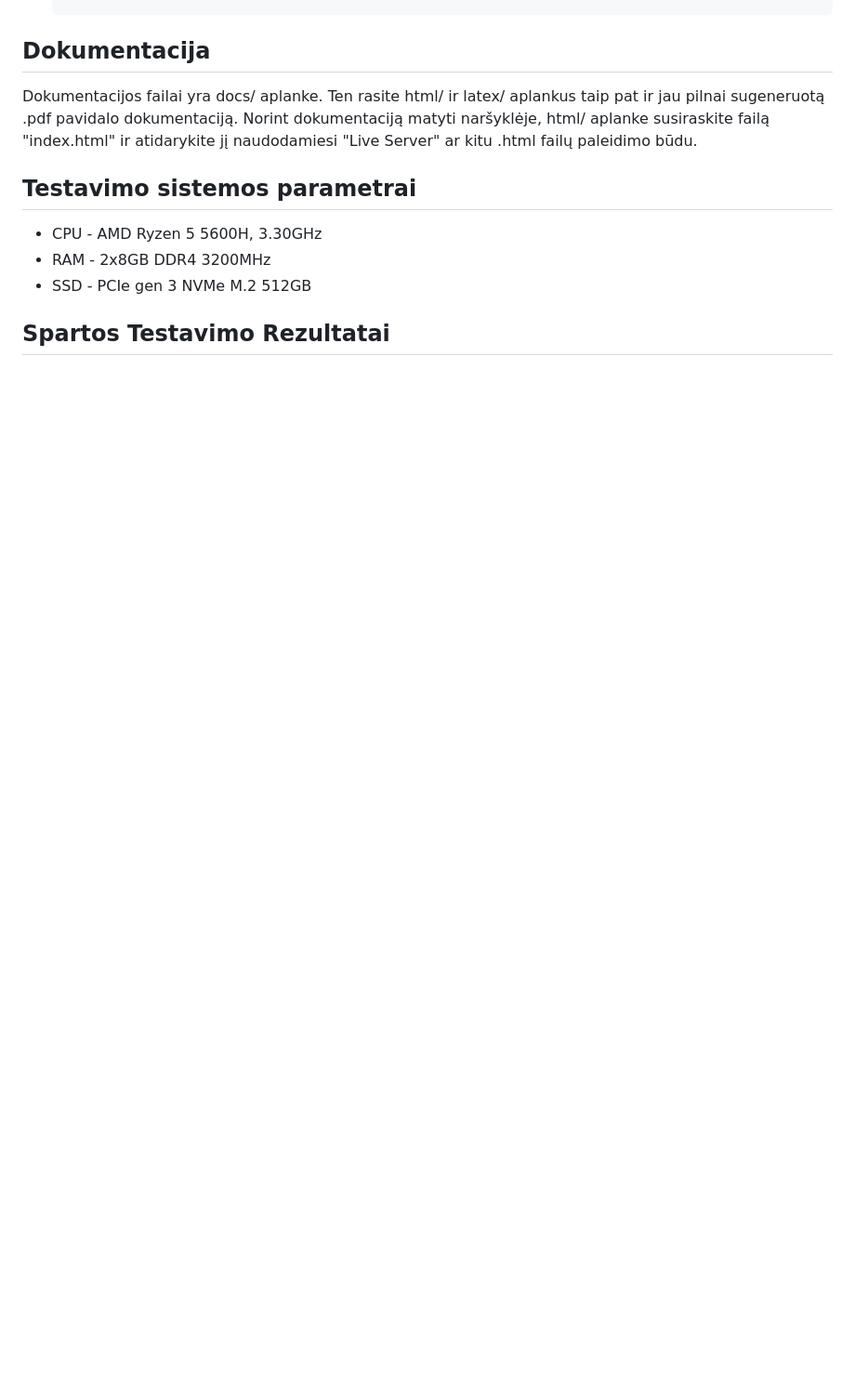
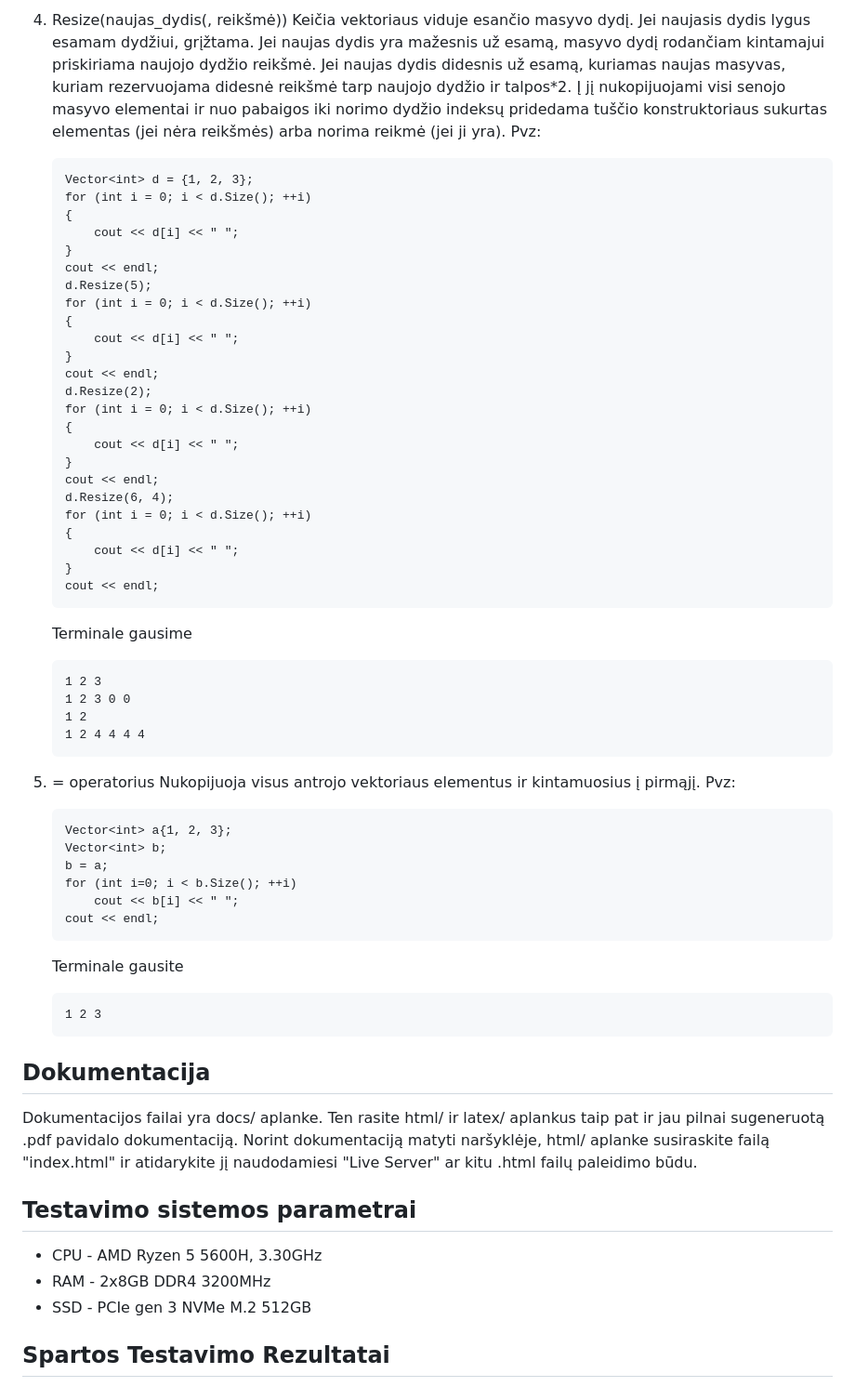
Before and after one commit to Eagle780/Objektinis2, a Markdown page: README.md, the part around one of its changes. Shown at 93% size. GitHub-like rendering; blank space fills up the shorter version.

Commit message:
atnaujintas readme

```diff
--- a/README.md
+++ b/README.md
@@ -101,3 +135,56 @@ Išvestis taip pat, kaip ir įvestis, gali būti naudojama ir darbui su failais,
+4.  Resize(naujas_dydis(, reikšmė))
+    Keičia vektoriaus viduje esančio masyvo dydį.
+    Jei naujasis dydis lygus esamam dydžiui, grįžtama.
+    Jei naujas dydis yra mažesnis už esamą, masyvo dydį rodančiam kintamajui priskiriama naujojo dydžio reikšmė.
+    Jei naujas dydis didesnis už esamą, kuriamas naujas masyvas, kuriam rezervuojama didesnė reikšmė tarp naujojo dydžio ir talpos\*2. Į jį nukopijuojami visi senojo masyvo elementai ir nuo pabaigos iki norimo dydžio indeksų pridedama tuščio konstruktoriaus sukurtas elementas (jei nėra reikšmės) arba norima reikmė (jei ji yra).
+    Pvz:
+
+        Vector<int> d = {1, 2, 3};
+        for (int i = 0; i < d.Size(); ++i)
+        {
+            cout << d[i] << " ";
+        }
+        cout << endl;
+        d.Resize(5);
+        for (int i = 0; i < d.Size(); ++i)
+        {
+            cout << d[i] << " ";
+        }
+        cout << endl;
+        d.Resize(2);
+        for (int i = 0; i < d.Size(); ++i)
+        {
+            cout << d[i] << " ";
+        }
+        cout << endl;
+        d.Resize(6, 4);
+        for (int i = 0; i < d.Size(); ++i)
+        {
+            cout << d[i] << " ";
+        }
+        cout << endl;
+
+    Terminale gausime
+
+        1 2 3
+        1 2 3 0 0
+        1 2
+        1 2 4 4 4 4
+
+5.  = operatorius
+    Nukopijuoja visus antrojo vektoriaus elementus ir kintamuosius į pirmąjį.
+    Pvz:
+
+        Vector<int> a{1, 2, 3};
+        Vector<int> b;
+        b = a;
+        for (int i=0; i < b.Size(); ++i)
+            cout << b[i] << " ";
+        cout << endl;
+
+    Terminale gausite
+
+        1 2 3
 
 ## Dokumentacija
 
```
Also changed, not shown: other parts of README.md (+36 -2 lines).
